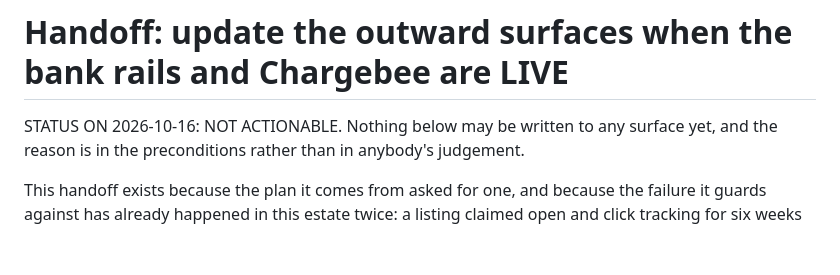
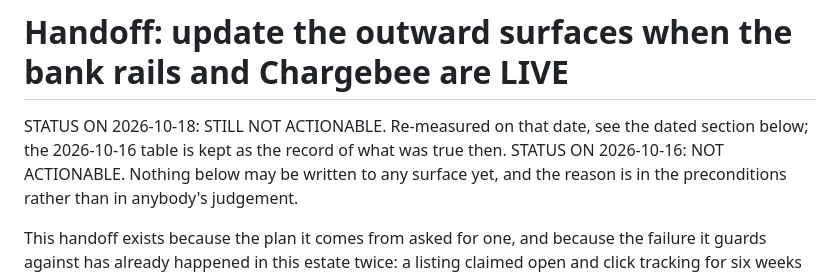
Before and after one commit to IvanSFlowGit/paypilot, a Markdown page: docs/handoff-surface-update-gated.md, the part around one of its changes. Drawn GitHub-style; blank space fills up the shorter version.

```diff
--- a/docs/handoff-surface-update-gated.md
+++ b/docs/handoff-surface-update-gated.md
@@ -1,6 +1,8 @@
 # Handoff: update the outward surfaces when the bank rails and Chargebee are LIVE
 
-STATUS ON 2026-10-16: NOT ACTIONABLE. Nothing below may be written to any
+STATUS ON 2026-10-18: STILL NOT ACTIONABLE. Re-measured on that date, see the
+dated section below; the 2026-10-16 table is kept as the record of what was
+true then. STATUS ON 2026-10-16: NOT ACTIONABLE. Nothing below may be written to any
 surface yet, and the reason is in the preconditions rather than in anybody's
 judgement.
 
```
Also changed, not shown: other parts of docs/handoff-surface-update-gated.md (+35 -0 lines).
